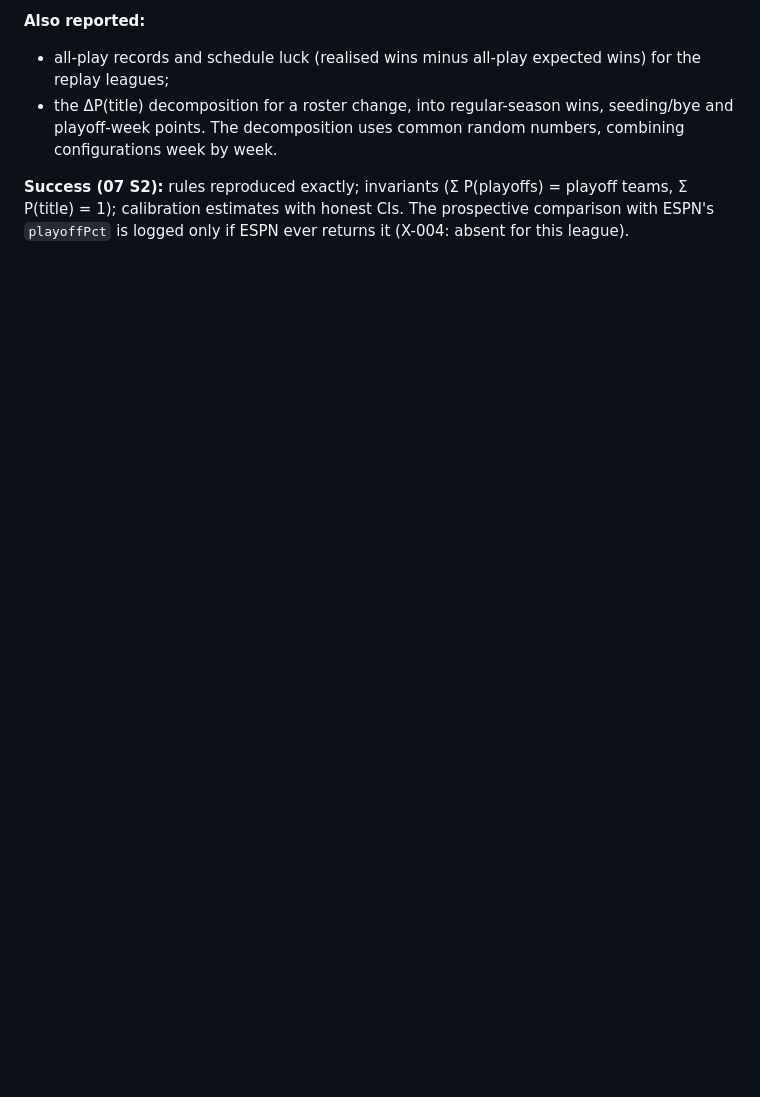
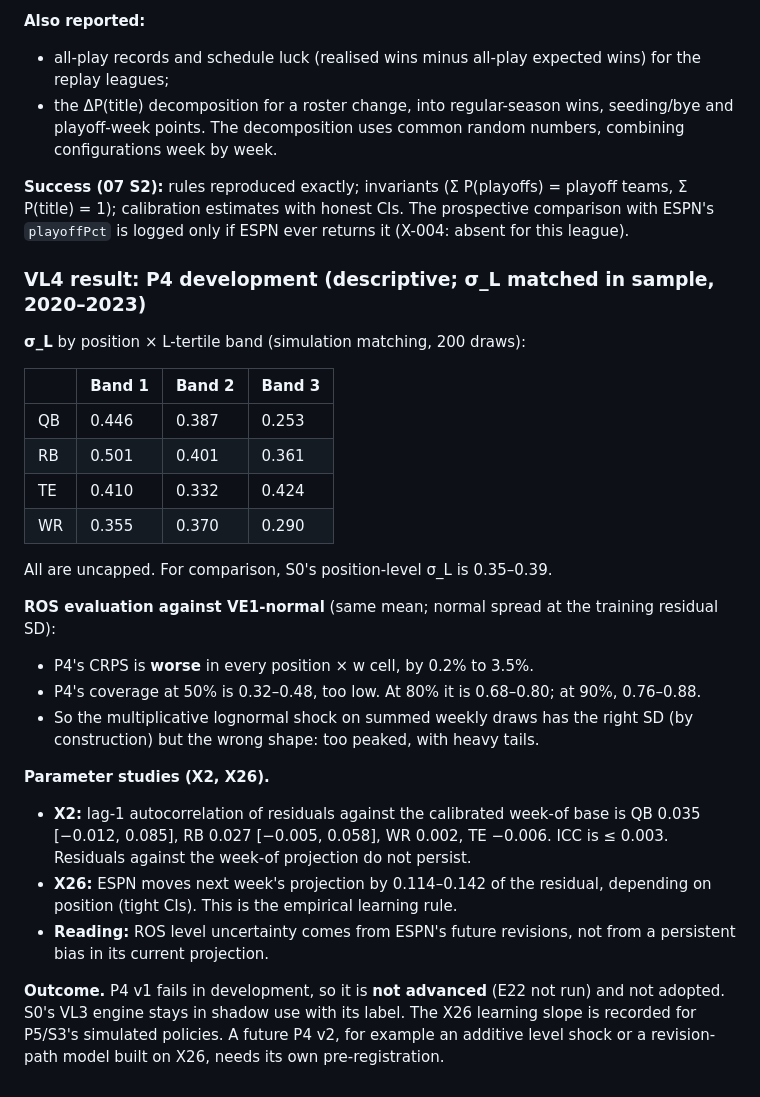
Before and after one commit to dakkoutsoukos/ffball-prediction-model, a Markdown page: research/valuation_log.md, the part around the change. Drawn GitHub-style; blank space fills up the shorter version.

```diff
--- a/research/valuation_log.md
+++ b/research/valuation_log.md
@@ -899,3 +899,30 @@ S0, the shadow engine, stays in service for the owner's league until S2 v1 is bu
 **Success (07 S2):** rules reproduced exactly; invariants (Σ P(playoffs) = playoff teams, Σ P(title) = 1); calibration
 estimates with honest CIs. The prospective comparison with ESPN's `playoffPct` is logged only if ESPN ever returns it
 (X-004: absent for this league).
+
+### VL4 result: P4 development (descriptive; σ_L matched in sample, 2020–2023)
+
+**σ_L** by position × L-tertile band (simulation matching, 200 draws):
+
+| | Band 1 | Band 2 | Band 3 |
+|---|---|---|---|
+| QB | 0.446 | 0.387 | 0.253 |
+| RB | 0.501 | 0.401 | 0.361 |
+| TE | 0.410 | 0.332 | 0.424 |
+| WR | 0.355 | 0.370 | 0.290 |
+
+All are uncapped. For comparison, S0's position-level σ_L is 0.35–0.39.
+
+**ROS evaluation against VE1-normal** (same mean; normal spread at the training residual SD):
+- P4's CRPS is **worse** in every position × w cell, by 0.2% to 3.5%.
+- P4's coverage at 50% is 0.32–0.48, too low. At 80% it is 0.68–0.80; at 90%, 0.76–0.88.
+- So the multiplicative lognormal shock on summed weekly draws has the right SD (by construction) but the wrong shape: too peaked, with heavy tails.
+
+**Parameter studies (X2, X26).**
+- **X2:** lag-1 autocorrelation of residuals against the calibrated week-of base is QB 0.035 [−0.012, 0.085], RB 0.027 [−0.005, 0.058], WR 0.002, TE −0.006. ICC is ≤ 0.003. Residuals against the week-of projection do not persist.
+- **X26:** ESPN moves next week's projection by 0.114–0.142 of the residual, depending on position (tight CIs). This is the empirical learning rule.
+- **Reading:** ROS level uncertainty comes from ESPN's future revisions, not from a persistent bias in its current projection.
+
+**Outcome.** P4 v1 fails in development, so it is **not advanced** (E22 not run) and not adopted. S0's VL3 engine stays
+in shadow use with its label. The X26 learning slope is recorded for P5/S3's simulated policies. A future P4 v2, for
+example an additive level shock or a revision-path model built on X26, needs its own pre-registration.
```
Also changed, not shown: research/experiment_log.md (+66 -0 lines).
